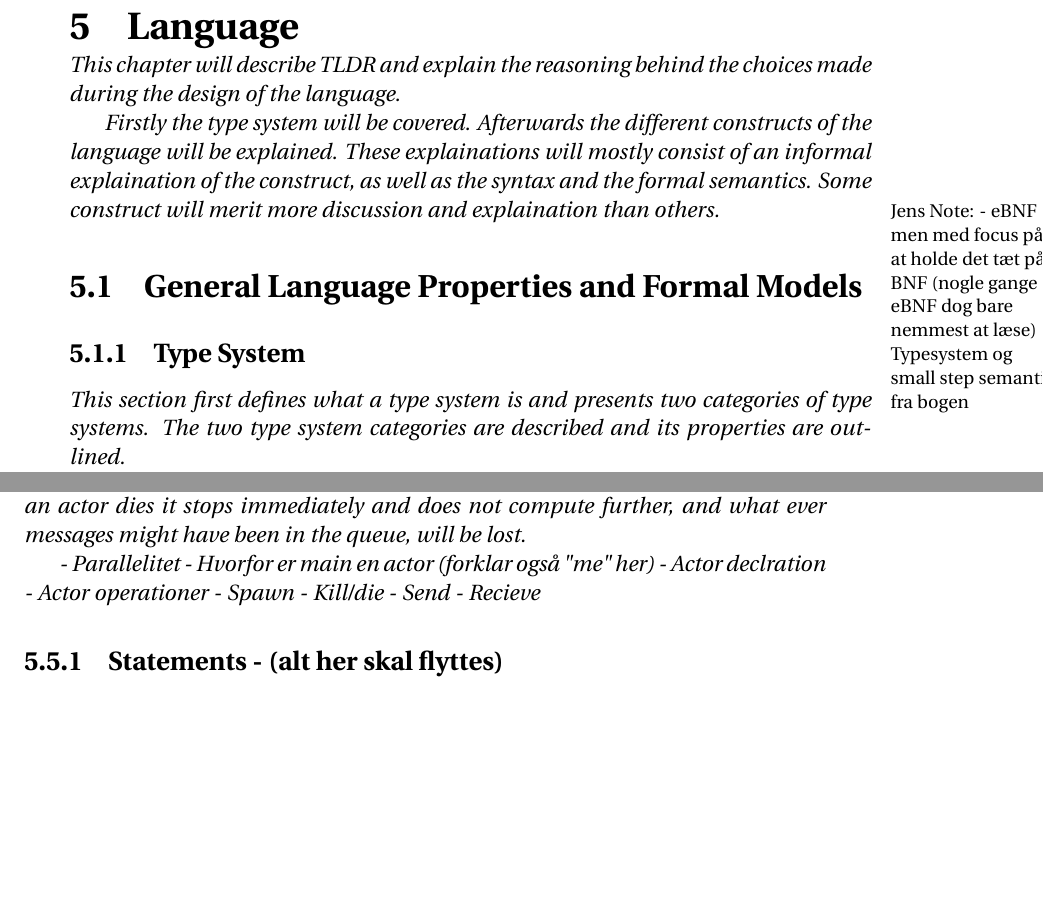
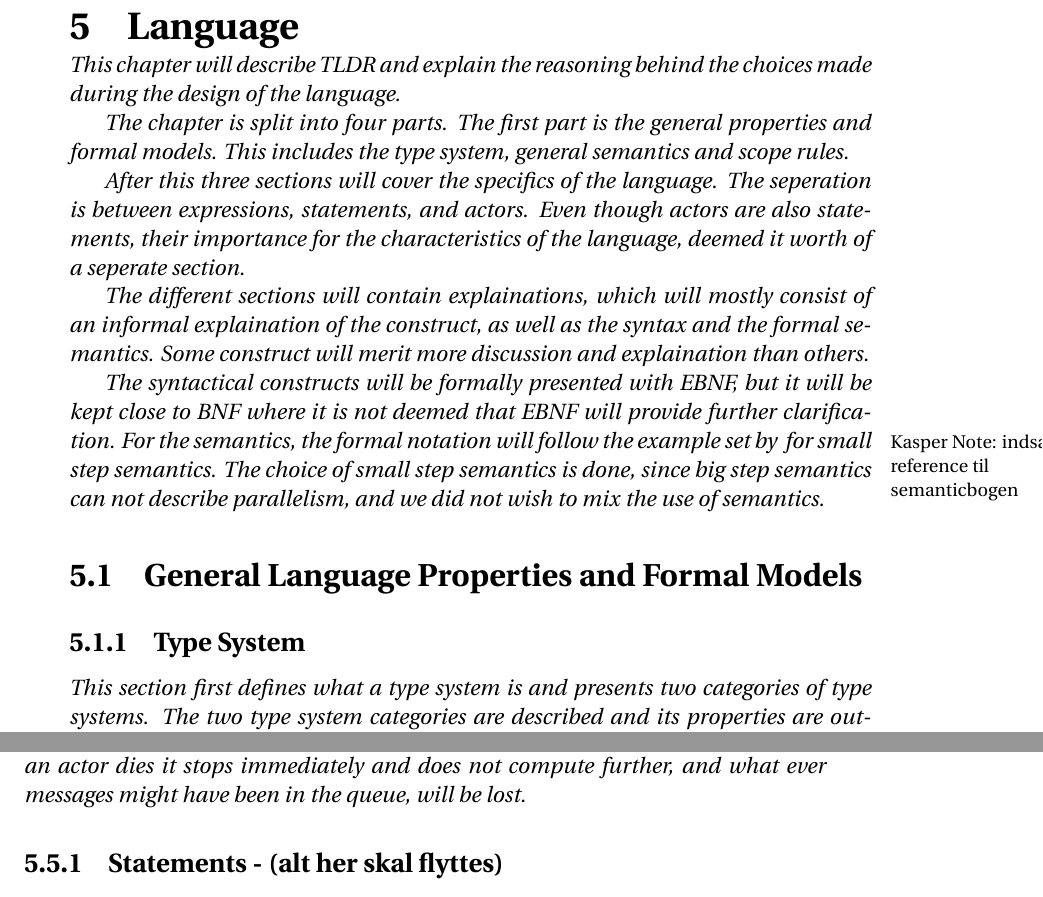
Before and after one commit to simonvandel/TLDR, a LaTeX thesis (Report/master.tex, which reads Report/design.tex): two parts of pages 39 and 68 of 83, joined at a grey line, cut so that both start at the same text, the shorter picture padded with empty space. Compiled offline with pdfLaTeX.

Commit message:
introduktion til language

```diff
--- a/Report/design.tex
+++ b/Report/design.tex
@@ -2,9 +2,13 @@
 
 This chapter will describe TLDR and explain the reasoning behind the choices made during the design of the language.
 
-Firstly the type system will be covered. Afterwards the different constructs of the language will be explained. These explainations will mostly consist of an informal explaination of the construct, as well as the syntax and the formal semantics. Some construct will merit more discussion and explaination than others.
-\jenote{- eBNF men med focus på at holde det tæt på BNF (nogle gange er eBNF dog bare nemmest at læse)
-- Typesystem og small step semantik fra bogen}
+The chapter is split into four parts. The first part is the general properties and formal models. This includes the type system, general semantics and scope rules.
+
+After this three sections will cover the specifics of the language. The seperation is between expressions, statements, and actors. Even though actors are also statements, their importance for the characteristics of the language, deemed it worth of a seperate section.
+
+The different sections will contain explainations, which will mostly consist of an informal explaination of the construct, as well as the syntax and the formal semantics. Some construct will merit more discussion and explaination than others.
+
+The syntactical constructs will be formally presented with EBNF, but it will be kept close to BNF where it is not deemed that EBNF will provide further clarification. For the semantics, the formal notation will follow the example set by \kanote{indsæt reference til semanticbogen} for small step semantics. The choice of small step semantics is done, since big step semantics can not describe parallelism, and we did not wish to mix the use of semantics.
 
 \section{General Language Properties and Formal Models}
 \input{Design/generalLanguageProp.tex}
@@ -15,13 +19,4 @@ Firstly the type system will be covered. Afterwards the different constructs of
 \input{Design/Statements/statements.tex}
 \input{Design/Actors/actors.tex}
 
-   - Parallelitet
-   - Hvorfor er main en actor (forklar også "me" her)
-   - Actor declration
-   - Actor operationer
-     - Spawn
-     - Kill/die
-     - Send
-     - Recieve
-
 \input{Design/Semantik/semantik.tex}
```
